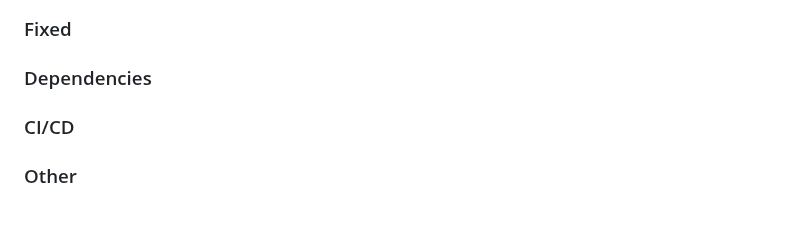
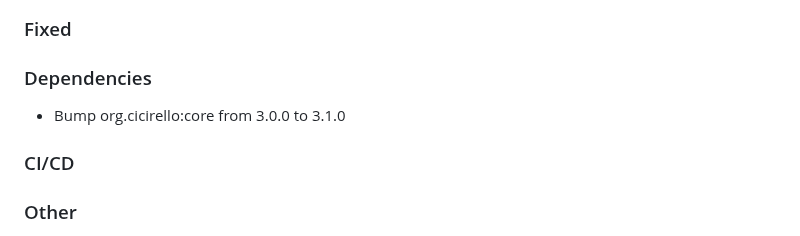
Before and after one commit to cicirello/rho-mu, a Markdown page: CHANGELOG.md, the part around one of its changes. GitHub-like rendering.

```diff
--- a/CHANGELOG.md
+++ b/CHANGELOG.md
@@ -17,6 +17,7 @@ and this project adheres to [Semantic Versioning](https://semver.org/spec/v2.0.0
 ### Fixed
 
 ### Dependencies
+* Bump org.cicirello:core from 3.0.0 to 3.1.0
 
 ### CI/CD
 
```
Also changed, not shown: other parts of CHANGELOG.md (+1 -1 lines).
